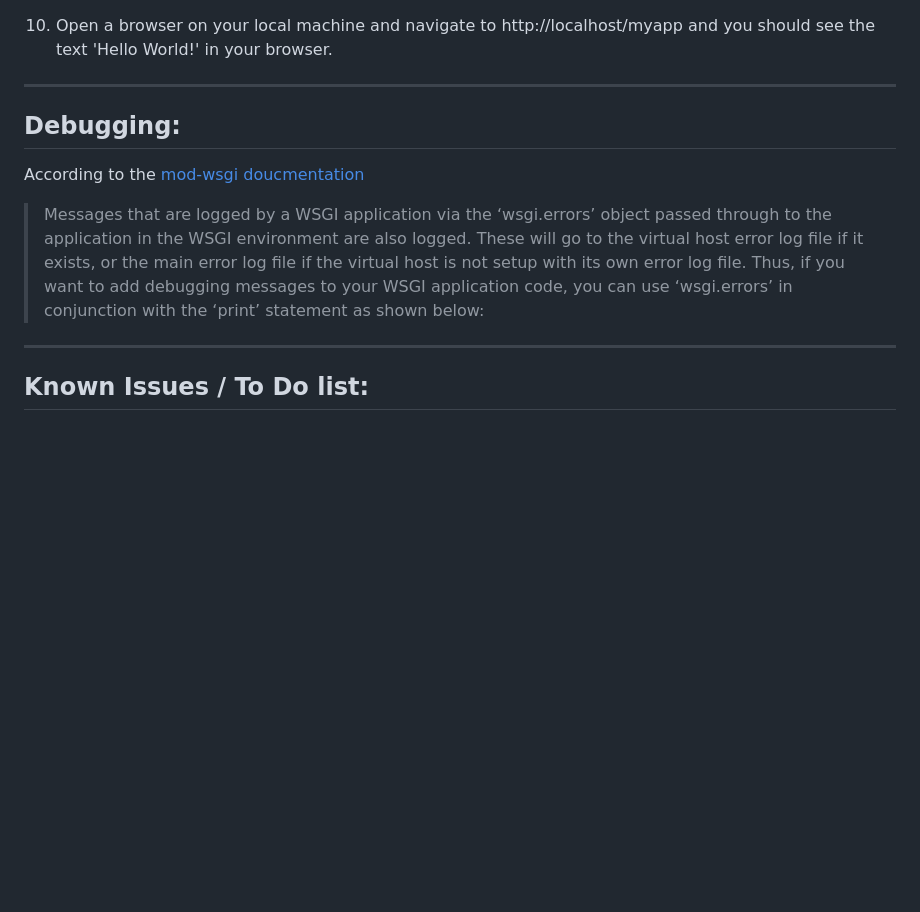
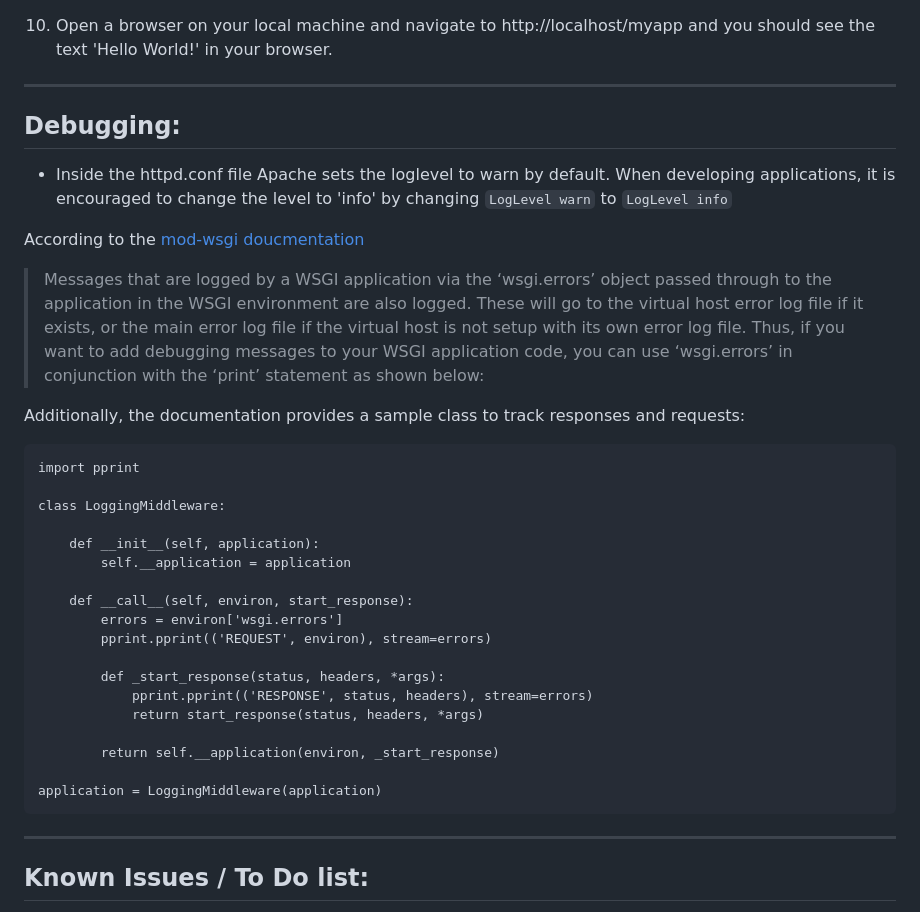
Before and after one commit to LostinTimeandspaceYT/wsgi-python, a Markdown page: README.md, the part around the change. GitHub-like rendering; blank space fills up the shorter version.

````diff
--- a/README.md
+++ b/README.md
@@ -128,8 +128,32 @@ def greeting(request, response, name):
 
 ---
 ## Debugging: ##
+- Inside the httpd.conf file Apache sets the loglevel to warn by default. When developing applications, it is encouraged to change the level to 'info' by changing ```LogLevel warn``` to ```LogLevel info```
+
 According to the [mod-wsgi doucmentation](https://modwsgi.readthedocs.io/en/master/user-guides/quick-configuration-guide.html)
 >Messages that are logged by a WSGI application via the ‘wsgi.errors’ object passed through to the application in the WSGI environment are also logged. These will go to the virtual host error log file if it exists, or the main error log file if the virtual host is not setup with its own error log file. Thus, if you want to add debugging messages to your WSGI application code, you can use ‘wsgi.errors’ in conjunction with the ‘print’ statement as shown below:
+
+Additionally, the documentation provides a sample class to track responses and requests:
+```
+import pprint
+
+class LoggingMiddleware:
+
+    def __init__(self, application):
+        self.__application = application
+
+    def __call__(self, environ, start_response):
+        errors = environ['wsgi.errors']
+        pprint.pprint(('REQUEST', environ), stream=errors)
+
+        def _start_response(status, headers, *args):
+            pprint.pprint(('RESPONSE', status, headers), stream=errors)
+            return start_response(status, headers, *args)
+
+        return self.__application(environ, _start_response)
+
+application = LoggingMiddleware(application)
+```
 
 ---
 ## Known Issues / To Do list: ##
````
